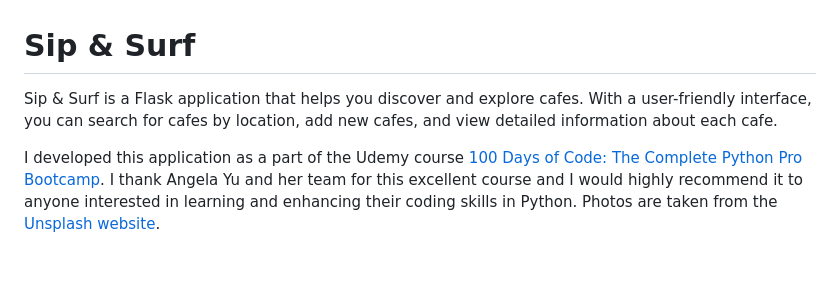
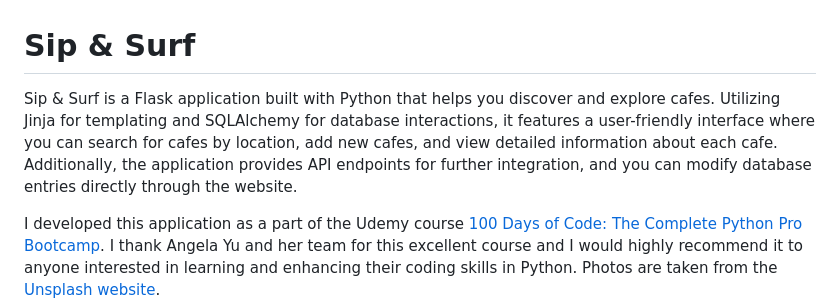
Before and after one commit to Anirudh-Kulkarni/Sip-Surf, a Markdown page: README.md, the part around the change. GitHub-like rendering; blank space fills up the shorter version.

```diff
--- a/README.md
+++ b/README.md
@@ -1,6 +1,6 @@
 # Sip & Surf
 
-Sip & Surf is a Flask application that helps you discover and explore cafes. With a user-friendly interface, you can search for cafes by location, add new cafes, and view detailed information about each cafe.
+Sip & Surf is a Flask application built with Python that helps you discover and explore cafes. Utilizing Jinja for templating and SQLAlchemy for database interactions, it features a user-friendly interface where you can search for cafes by location, add new cafes, and view detailed information about each cafe. Additionally, the application provides API endpoints for further integration, and you can modify database entries directly through the website.
 
 I developed this application as a part of the Udemy course [100 Days of Code: The Complete Python Pro Bootcamp](http://www.udemy.com/course/100-days-of-code/). I thank Angela Yu and her team for this excellent course and I would highly recommend it to anyone interested in learning and enhancing their coding skills in Python. Photos are taken from the [Unsplash website](https://unsplash.com).
 
```
